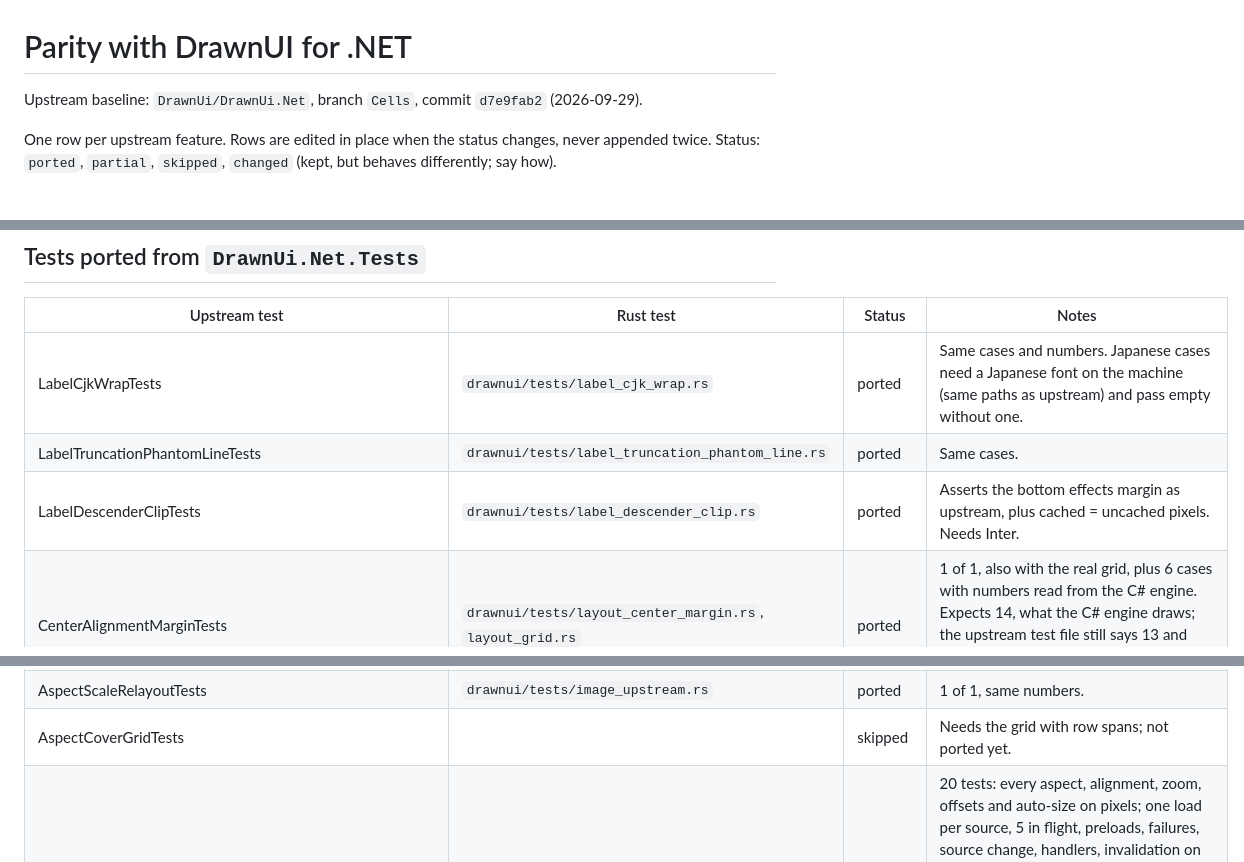
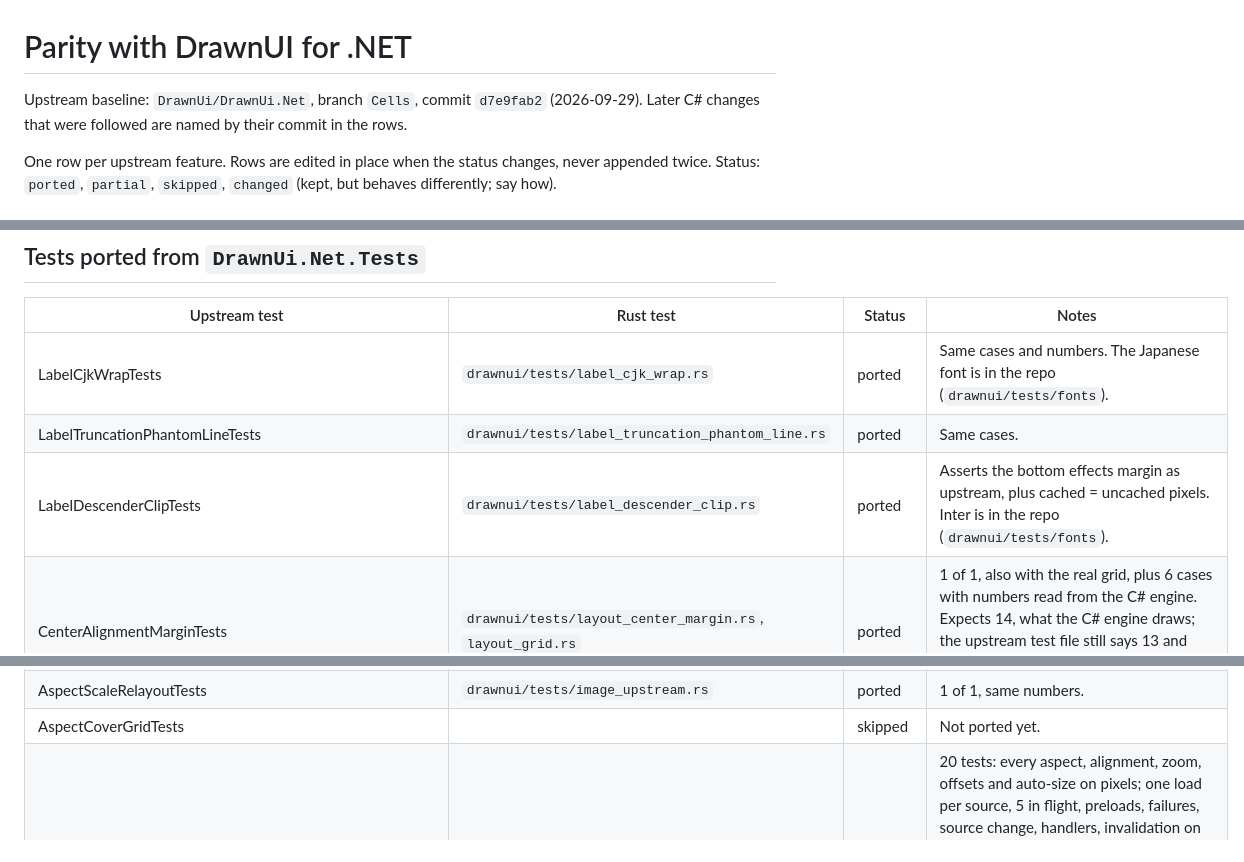
Before and after one commit to DrawnUi/DrawnUi.Rust, a Markdown page: PARITY.md, 3 parts joined by grey strips. Drawn GitHub-style.

```diff
--- a/PARITY.md
+++ b/PARITY.md
@@ -1,6 +1,6 @@
 # Parity with DrawnUI for .NET
 
-Upstream baseline: `DrawnUi/DrawnUi.Net`, branch `Cells`, commit `d7e9fab2` (2026-09-29).
+Upstream baseline: `DrawnUi/DrawnUi.Net`, branch `Cells`, commit `d7e9fab2` (2026-09-29). Later C# changes that were followed are named by their commit in the rows.
 
 One row per upstream feature. Rows are edited in place when the status changes, never appended twice.
 Status: `ported`, `partial`, `skipped`, `changed` (kept, but behaves differently; say how).
@@ -80,9 +80,9 @@ Status: `ported`, `partial`, `skipped`, `changed` (kept, but behaves differently
 
 | Upstream test | Rust test | Status | Notes |
 |---|---|---|---|
-| LabelCjkWrapTests | `drawnui/tests/label_cjk_wrap.rs` | ported | Same cases and numbers. Japanese cases need a Japanese font on the machine (same paths as upstream) and pass empty without one. |
+| LabelCjkWrapTests | `drawnui/tests/label_cjk_wrap.rs` | ported | Same cases and numbers. The Japanese font is in the repo (`drawnui/tests/fonts`). |
 | LabelTruncationPhantomLineTests | `drawnui/tests/label_truncation_phantom_line.rs` | ported | Same cases. |
-| LabelDescenderClipTests | `drawnui/tests/label_descender_clip.rs` | ported | Asserts the bottom effects margin as upstream, plus cached = uncached pixels. Needs Inter. |
+| LabelDescenderClipTests | `drawnui/tests/label_descender_clip.rs` | ported | Asserts the bottom effects margin as upstream, plus cached = uncached pixels. Inter is in the repo (`drawnui/tests/fonts`). |
 | CenterAlignmentMarginTests | `drawnui/tests/layout_center_margin.rs`, `layout_grid.rs` | ported | 1 of 1, also with the real grid, plus 6 cases with numbers read from the C# engine. Expects 14, what the C# engine draws; the upstream test file still says 13 and fails on the baseline commit, it is older than `RoundCenterAlignment`. |
 | StackWrapSweepTests | `drawnui/tests/layout_stack.rs`, `layout_wrap.rs`, `layout_grid_columns.rs`, `layout_templated.rs` | partial | 17 of 22 (+3 templated this round); Column_AutoWidth_FixedPlusFillX changed to the React rule (400 / 400, C# 100 / 100); Wrap_Split2_CenterCells at 410 (no inset). |
 | SkiaLayoutSecondPassTests | `drawnui/tests/layout_stack.rs` | ported | 2 of 2. |
@@ -94,7 +94,7 @@ Status: `ported`, `partial`, `skipped`, `changed` (kept, but behaves differently
 | ShaderEffectSnapshotTests | `drawnui/tests/effects_upstream.rs` | ported | 4 of 4, same numbers. |
 | ShaderEffectPerfTests | `drawnui/tests/effects_upstream.rs` | changed | Ignored measurement; both boxes snapshot per frame (upstream reuses the scaled bitmap when it matches the box): 0.86 / 1.88 ms. |
 | AspectScaleRelayoutTests | `drawnui/tests/image_upstream.rs` | ported | 1 of 1, same numbers. |
-| AspectCoverGridTests | | skipped | Needs the grid with row spans; not ported yet. |
+| AspectCoverGridTests | | skipped | Not ported yet. |
 | (no upstream twin) | `drawnui/tests/image_aspect.rs`, `image_loading.rs`, `image_cells.rs` | own | 20 tests: every aspect, alignment, zoom, offsets and auto-size on pixels; one load per source, 5 in flight, preloads, failures, source change, handlers, invalidation on arrival, recycled cells. `image_sizing.rs`: 7 tests (sized requests, reload for a bigger box, shared request, EXIF, budget). `image_effects.rs` and `image_downscale.rs`: colors read from the C# engine (effects where both engines agree; shrunk tiles at every RescalingQuality) and computed from ImageEffects.ts (Darken, Lighten, InvertColors). `image_decode_time.rs` is an ignored measurement. |
 | (no upstream twin) | `drawnui/tests/layout_grid.rs`, `layout_grid_columns.rs` | own | 25 tests with numbers read from the upstream engine, and the measure memo. |
 | (no upstream twin) | `drawnui/tests/layout_remaining.rs` | own | 9 tests: remaining main-axis space, constraint clamp, measure memo; sizes and constraints read from the upstream engine. |
```
Also changed, not shown: other parts of PARITY.md (+8 -8 lines).
